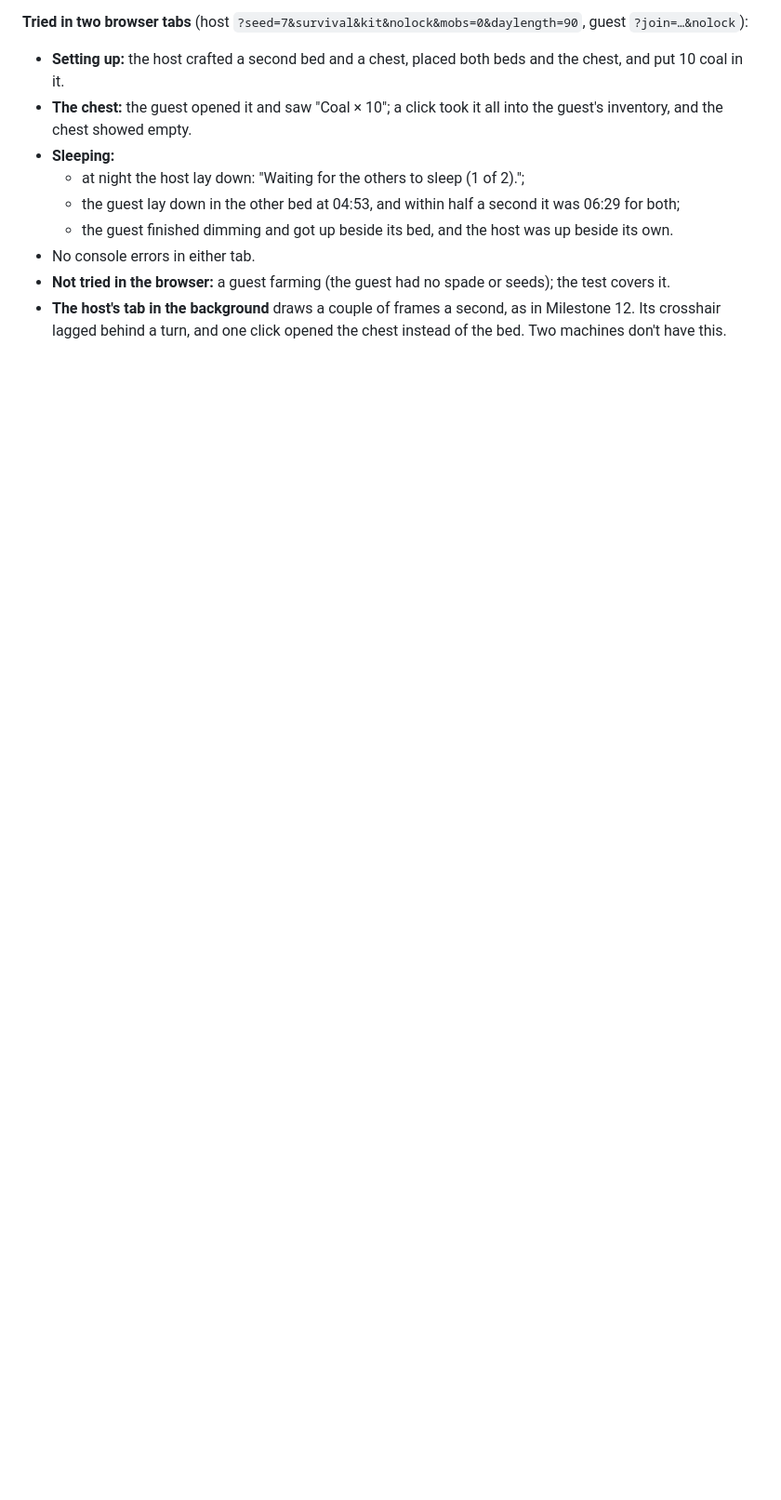
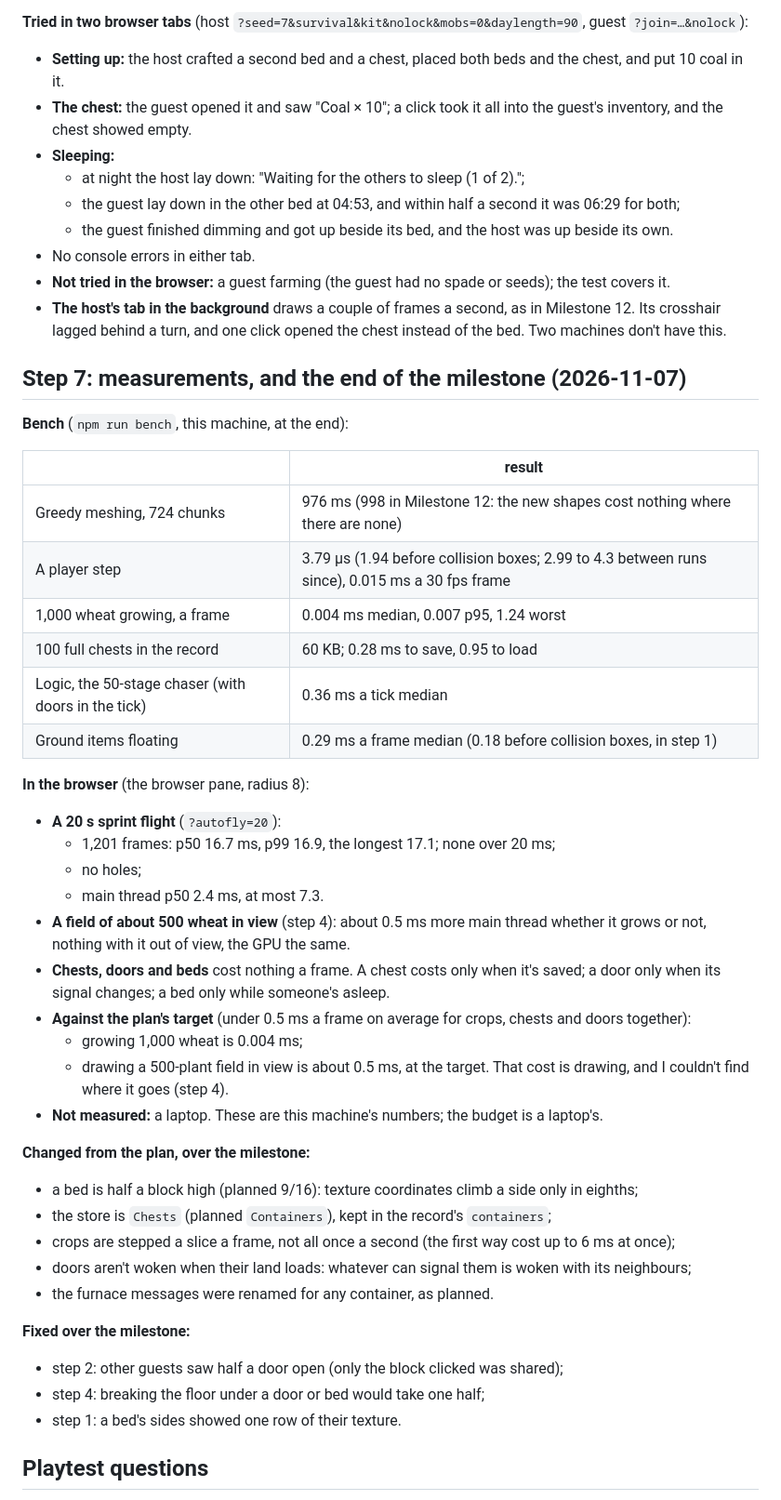
Before and after one commit to TanakritEuro/voxel-sandbox, a Markdown page: docs/milestone-13.md, the part around one of its changes. Shown at 93% size. Drawn GitHub-style; blank space fills up the shorter version.

```diff
--- a/docs/milestone-13.md
+++ b/docs/milestone-13.md
@@ -562,3 +562,46 @@ asleep.
 - **The host's tab in the background** draws a couple of frames a second, as in Milestone 12. Its
   crosshair lagged behind a turn, and one click opened the chest instead of the bed. Two machines
   don't have this.
+
+## Step 7: measurements, and the end of the milestone (2026-11-07)
+
+**Bench** (`npm run bench`, this machine, at the end):
+
+| | result |
+| --- | --- |
+| Greedy meshing, 724 chunks | 976 ms (998 in Milestone 12: the new shapes cost nothing where there are none) |
+| A player step | 3.79 µs (1.94 before collision boxes; 2.99 to 4.3 between runs since), 0.015 ms a 30 fps frame |
+| 1,000 wheat growing, a frame | 0.004 ms median, 0.007 p95, 1.24 worst |
+| 100 full chests in the record | 60 KB; 0.28 ms to save, 0.95 to load |
+| Logic, the 50-stage chaser (with doors in the tick) | 0.36 ms a tick median |
+| Ground items floating | 0.29 ms a frame median (0.18 before collision boxes, in step 1) |
+
+**In the browser** (the browser pane, radius 8):
+- **A 20 s sprint flight** (`?autofly=20`):
+  - 1,201 frames: p50 16.7 ms, p99 16.9, the longest 17.1; none over 20 ms;
+  - no holes;
+  - main thread p50 2.4 ms, at most 7.3.
+- **A field of about 500 wheat in view** (step 4): about 0.5 ms more main thread whether it grows or
+  not, nothing with it out of view, the GPU the same.
+- **Chests, doors and beds** cost nothing a frame. A chest costs only when it's saved; a door only
+  when its signal changes; a bed only while someone's asleep.
+- **Against the plan's target** (under 0.5 ms a frame on average for crops, chests and doors together):
+  - growing 1,000 wheat is 0.004 ms;
+  - drawing a 500-plant field in view is about 0.5 ms, at the target. That cost is drawing, and
+    I couldn't find where it goes (step 4).
+- **Not measured:** a laptop. These are this machine's numbers; the budget is a laptop's.
+
+**Changed from the plan, over the milestone:**
+- a bed is half a block high (planned 9/16): texture coordinates climb a side only in eighths;
+- the store is `Chests` (planned `Containers`), kept in the record's `containers`;
+- crops are stepped a slice a frame, not all once a second (the first way cost up to 6 ms at once);
+- doors aren't woken when their land loads: whatever can signal them is woken with its neighbours;
+- the furnace messages were renamed for any container, as planned.
+
+**Fixed over the milestone:**
+- step 2: other guests saw half a door open (only the block clicked was shared);
+- step 4: breaking the floor under a door or bed would take one half;
+- step 1: a bed's sides showed one row of their texture.
+
+## Playtest questions
+
```
Also changed, not shown: other parts of docs/milestone-13.md (+32 -1 lines), CLAUDE.md (+10 -6 lines).
